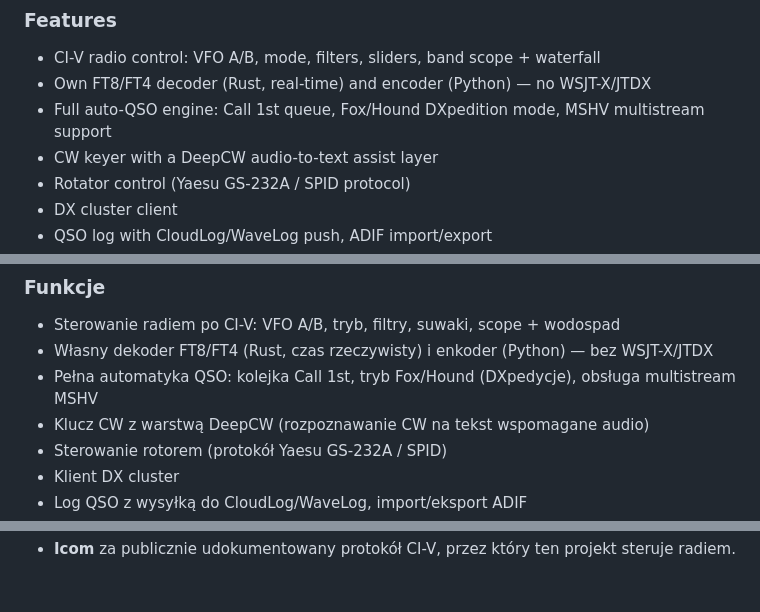
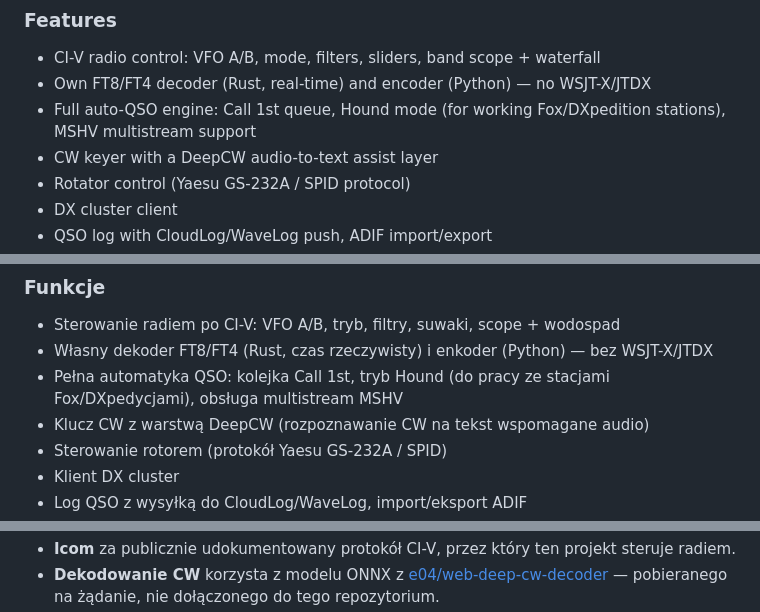
Before and after one commit to SQ3MZM/HAMCTRL, a Markdown page: README.md, 3 parts joined by grey strips. Rendered like a GitHub page; blank space fills up the shorter version.

```diff
--- a/README.md
+++ b/README.md
@@ -35,7 +34,7 @@ person transmits at a time.
 
 - CI-V radio control: VFO A/B, mode, filters, sliders, band scope + waterfall
 - Own FT8/FT4 decoder (Rust, real-time) and encoder (Python) — no WSJT-X/JTDX
-- Full auto-QSO engine: Call 1st queue, Fox/Hound DXpedition mode, MSHV multistream support
+- Full auto-QSO engine: Call 1st queue, Hound mode (for working Fox/DXpedition stations), MSHV multistream support
 - CW keyer with a DeepCW audio-to-text assist layer
 - Rotator control (Yaesu GS-232A / SPID protocol)
 - DX cluster client
@@ -121,7 +127,7 @@ systemowi blokady/przejęcia TRX, tak że nadaje zawsze tylko jedna osoba.
 
 - Sterowanie radiem po CI-V: VFO A/B, tryb, filtry, suwaki, scope + wodospad
 - Własny dekoder FT8/FT4 (Rust, czas rzeczywisty) i enkoder (Python) — bez WSJT-X/JTDX
-- Pełna automatyka QSO: kolejka Call 1st, tryb Fox/Hound (DXpedycje), obsługa multistream MSHV
+- Pełna automatyka QSO: kolejka Call 1st, tryb Hound (do pracy ze stacjami Fox/DXpedycjami), obsługa multistream MSHV
 - Klucz CW z warstwą DeepCW (rozpoznawanie CW na tekst wspomagane audio)
 - Sterowanie rotorem (protokół Yaesu GS-232A / SPID)
 - Klient DX cluster
@@ -161,5 +168,8 @@ HAMCTRL). Zobacz [LICENSE](LICENSE).
 - **Icom** za publicznie udokumentowany protokół CI-V, przez który ten
   projekt steruje radiem.
+- **Dekodowanie CW** korzysta z modelu ONNX z
+  [e04/web-deep-cw-decoder](https://github.com/e04/web-deep-cw-decoder) —
+  pobieranego na żądanie, nie dołączonego do tego repozytorium.
 - Zbudowane na: [aiohttp](https://github.com/aio-libs/aiohttp),
   [aiortc](https://github.com/aiortc/aiortc) (WebRTC),
   [PyInstaller](https://pyinstaller.org/),
```
Also changed, not shown: other parts of README.md (+29 -18 lines).
